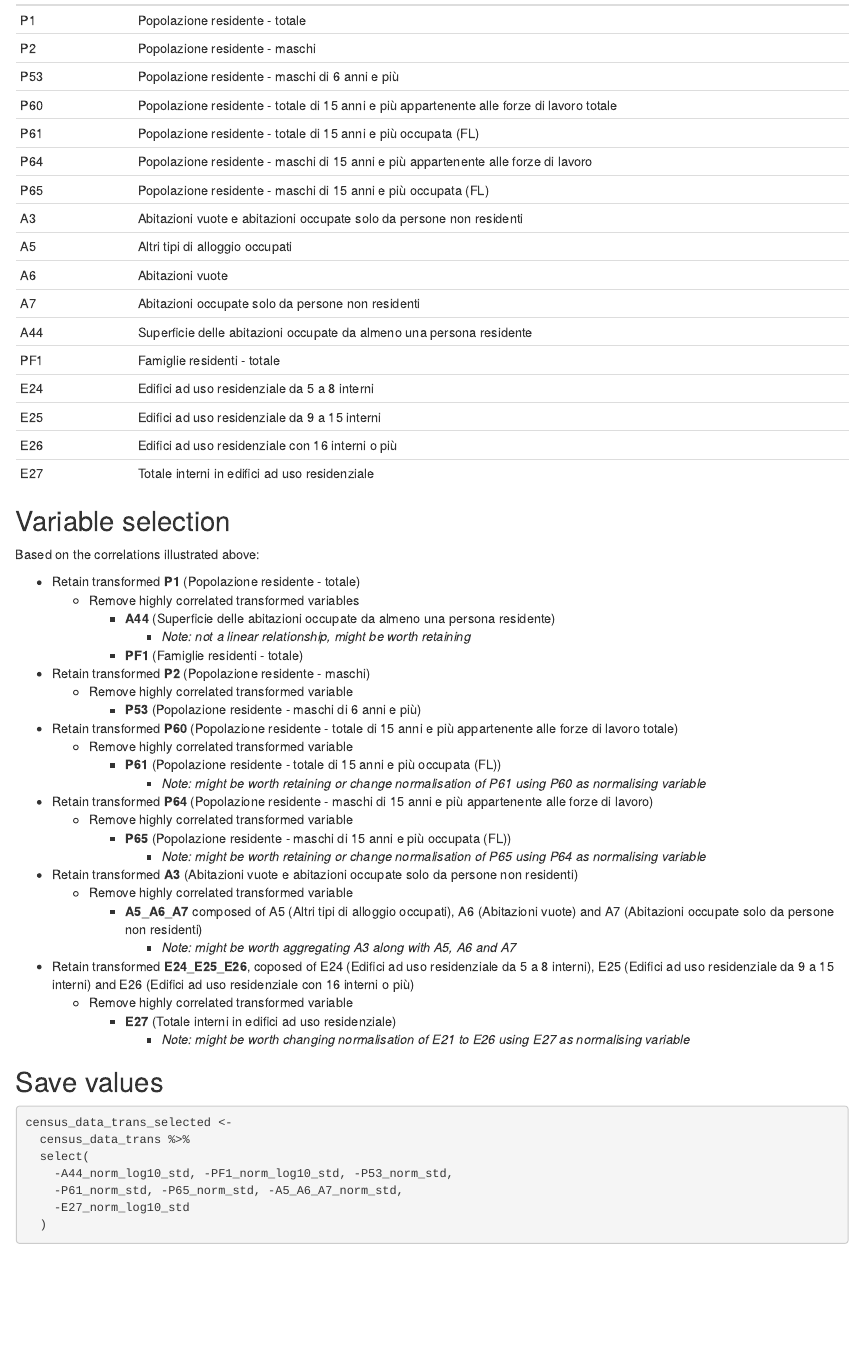
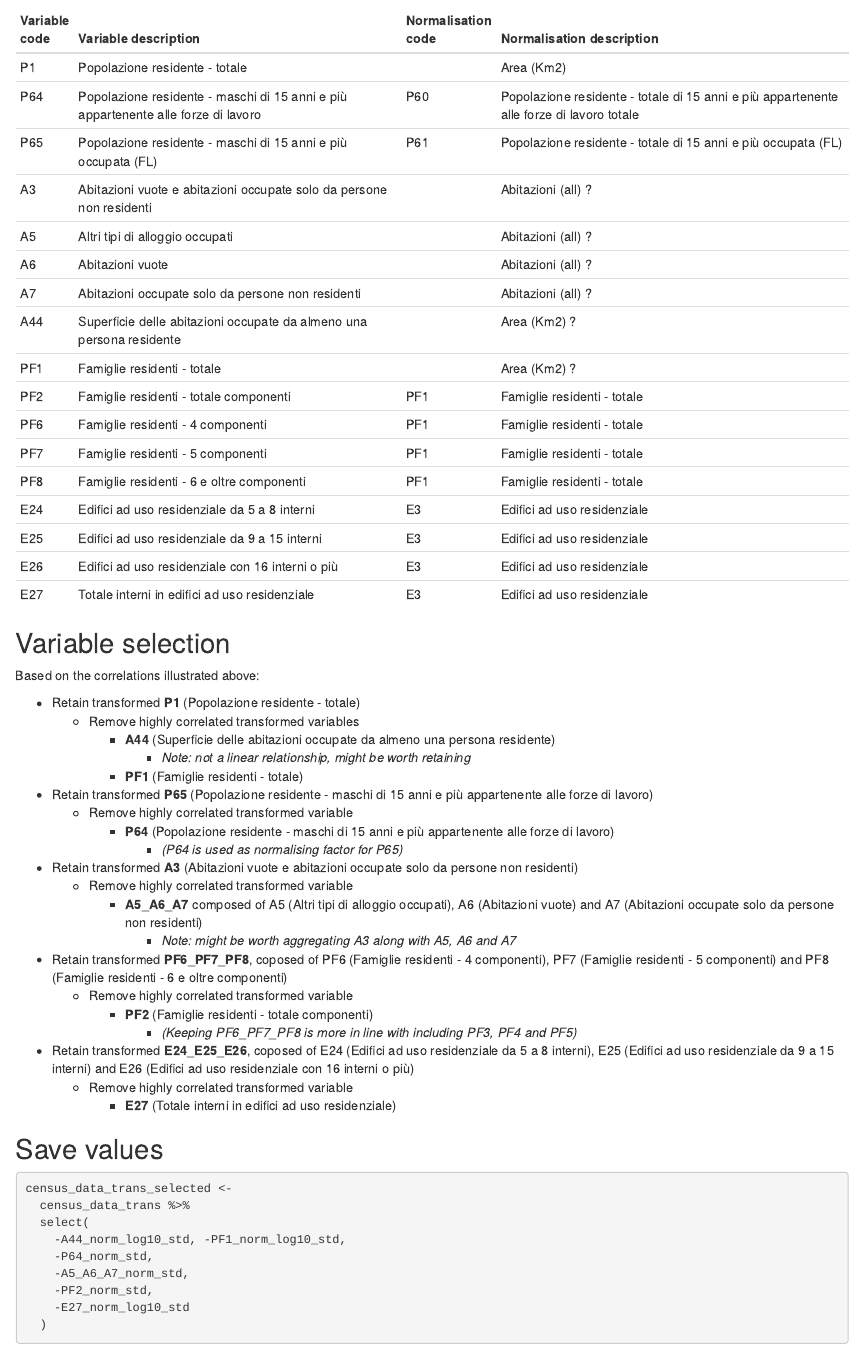
Before and after one commit to sdesabbata/2011-IEAC, an R Markdown document (100-prep/111-classification-variable-selection.Rmd): the page in a window 1100 px wide, from 2700 px down before the commit and from 2710 px down after it. Rendered offline with R 4.5, knitr and Pandoc, with nearby package versions; some code elsewhere in the file could not run offline.

Commit message:
Revised variable selection (v0.0.4)

```diff
--- a/100-prep/111-classification-variable-selection.Rmd
+++ b/100-prep/111-classification-variable-selection.Rmd
@@ -150,20 +148,23 @@ The figure below is an annotated version of the plot above.
-| P1            | Popolazione residente - totale                                                             |
-| P2            | Popolazione residente - maschi                                                             |
-| P53           | Popolazione residente - maschi di 6 anni e più                                             |
-| P60           | Popolazione residente - totale di 15 anni e più appartenente alle forze   di lavoro totale |
-| P61           | Popolazione residente - totale di 15 anni e più occupata (FL)                              |
-| P64           | Popolazione residente - maschi di 15 anni e più appartenente alle forze   di lavoro        |
-| P65           | Popolazione residente - maschi di 15 anni e più occupata (FL)                              |
-| A3            | Abitazioni vuote e abitazioni occupate solo da persone non residenti                       |
-| A5            | Altri tipi di alloggio occupati                                                            |
-| A6            | Abitazioni vuote                                                                           |
-| A7            | Abitazioni occupate solo da persone non residenti                                          |
-| A44           | Superficie delle abitazioni occupate da almeno una persona residente                       |
-| PF1           | Famiglie residenti - totale                                                                |
-| E24           | Edifici ad uso residenziale da   5 a 8 interni                                             |
-| E25           | Edifici ad uso residenziale da 9 a 15 interni                                              |
-| E26           | Edifici ad uso residenziale con 16 interni o più                                           |
-| E27           | Totale interni in edifici ad uso residenziale                                              |
+| Variable code | Variable description                                                                | Normalisation code | Normalisation description                                                                  |
+|---------------|-------------------------------------------------------------------------------------|--------------------|--------------------------------------------------------------------------------------------|
+| P1            | Popolazione residente - totale                                                      |                    | Area (Km2)                                                                                 |
+| P64           | Popolazione residente - maschi di 15 anni e più appartenente alle forze   di lavoro | P60                | Popolazione residente - totale di 15 anni e più appartenente alle forze   di lavoro totale |
+| P65           | Popolazione residente - maschi di 15 anni e più occupata (FL)                       | P61                | Popolazione residente - totale di 15 anni e più occupata (FL)                              |
+| A3            | Abitazioni vuote e abitazioni   occupate solo da persone non residenti              |                    | Abitazioni (all) ?                                                                         |
+| A5            | Altri tipi di alloggio occupati                                                     |                    | Abitazioni (all) ?                                                                         |
+| A6            | Abitazioni vuote                                                                    |                    | Abitazioni (all) ?                                                                         |
+| A7            | Abitazioni occupate solo da persone   non residenti                                 |                    | Abitazioni (all) ?                                                                         |
+| A44           | Superficie delle abitazioni occupate   da almeno una persona residente              |                    | Area (Km2) ?                                                                               |
+| PF1           | Famiglie residenti - totale                                                         |                    | Area (Km2) ?                                                                               |
+| PF2           | Famiglie residenti - totale componenti                                              | PF1                | Famiglie residenti - totale                                                                |
+| PF6           | Famiglie residenti - 4 componenti                                                   | PF1                | Famiglie residenti - totale                                                                |
+| PF7           | Famiglie residenti - 5 componenti                                                   | PF1                | Famiglie residenti - totale                                                                |
+| PF8           | Famiglie residenti - 6 e oltre componenti                                           | PF1                | Famiglie residenti - totale                                                                |
+| E24           | Edifici ad uso residenziale da 5 a 8 interni                                        | E3                 | Edifici ad uso residenziale                                                                |
+| E25           | Edifici ad uso residenziale da 9 a 15 interni                                       | E3                 | Edifici ad uso residenziale                                                                |
+| E26           | Edifici ad uso residenziale con 16 interni o più                                    | E3                 | Edifici ad uso residenziale                                                                |
+| E27           | Totale interni in edifici ad uso residenziale                                       | E3                 | Edifici ad uso residenziale                                                                |
+
 
 ## Variable selection
 
@@ -174,25 +175,21 @@ Based on the correlations illustrated above:
         - **A44** (Superficie delle abitazioni occupate da almeno una persona residente)
             - *Note: not a linear relationship, might be worth retaining*
         - **PF1** (Famiglie residenti - totale)
-- Retain transformed **P2** (Popolazione residente - maschi)
+- Retain transformed **P65** (Popolazione residente - maschi di 15 anni e più appartenente alle forze   di lavoro)
     - Remove highly correlated transformed variable
-        - **P53** (Popolazione residente - maschi di 6 anni e più)
-- Retain transformed **P60** (Popolazione residente - totale di 15 anni e più appartenente alle forze   di lavoro totale)
-    - Remove highly correlated transformed variable
-        - **P61** (Popolazione residente - totale di 15 anni e più occupata (FL))
-            - *Note: might be worth retaining or change normalisation of P61 using P60 as normalising variable*
-- Retain transformed **P64** (Popolazione residente - maschi di 15 anni e più appartenente alle forze   di lavoro)
-    - Remove highly correlated transformed variable
-        - **P65** (Popolazione residente - maschi di 15 anni e più occupata (FL))
-            - *Note: might be worth retaining or change normalisation of P65 using P64 as normalising variable*
+        - **P64** (Popolazione residente - maschi di 15 anni e più appartenente alle forze   di lavoro)
+            - *(P64 is used as normalising factor for P65)*
 - Retain transformed **A3** (Abitazioni vuote e abitazioni occupate solo da persone non residenti)
     - Remove highly correlated transformed variable
         - **A5_A6_A7** composed of A5 (Altri tipi di alloggio occupati), A6 (Abitazioni vuote) and A7 (Abitazioni occupate solo da persone non residenti)
             - *Note: might be worth aggregating A3 along with A5, A6 and A7*
+- Retain transformed **PF6_PF7_PF8**, coposed of PF6 (Famiglie residenti - 4 componenti), PF7 (Famiglie residenti - 5 componenti) and PF8 (Famiglie residenti - 6 e oltre componenti)
+    - Remove highly correlated transformed variable
+        - **PF2** (Famiglie residenti - totale componenti)
+            - *(Keeping PF6_PF7_PF8 is more in line with including PF3, PF4 and PF5)*
 - Retain transformed **E24_E25_E26**, coposed of E24 (Edifici ad uso residenziale da   5 a 8 interni), E25  (Edifici ad uso residenziale da 9 a 15 interni) and E26 (Edifici ad uso residenziale con 16 interni o più)
     - Remove highly correlated transformed variable
         - **E27** (Totale interni in edifici ad uso residenziale)
-            - *Note: might be worth changing normalisation of E21 to E26 using E27 as normalising variable*
 
 ## Save values
 
@@ -200,8 +197,10 @@ Based on the correlations illustrated above:
 census_data_trans_selected <-
   census_data_trans %>%
   select(
-    -A44_norm_log10_std, -PF1_norm_log10_std, -P53_norm_std,
-    -P61_norm_std, -P65_norm_std, -A5_A6_A7_norm_std,
+    -A44_norm_log10_std, -PF1_norm_log10_std,
+    -P64_norm_std,
+    -A5_A6_A7_norm_std,
+    -PF2_norm_std,
     -E27_norm_log10_std
   )
 
```
Also changed, not shown: 100-prep/111-classification-variable-selection.Rmd (18 more changed lines), 2 other files.
